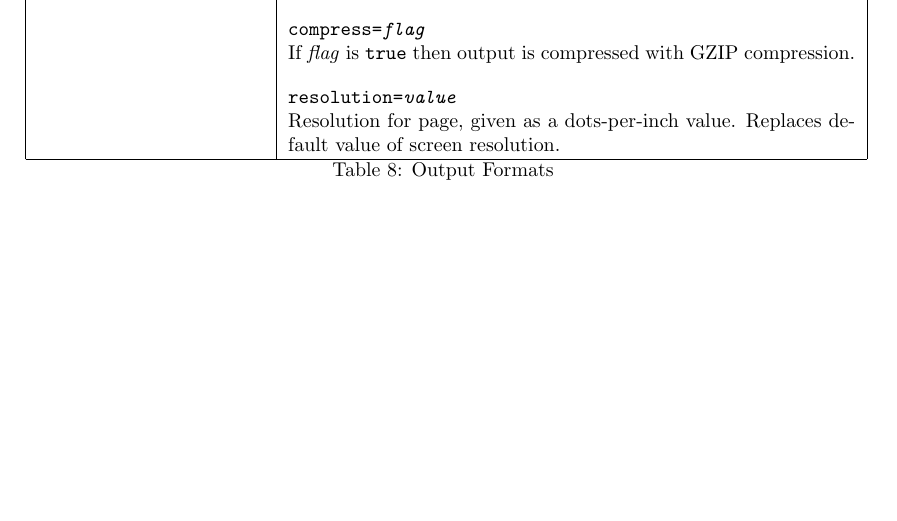
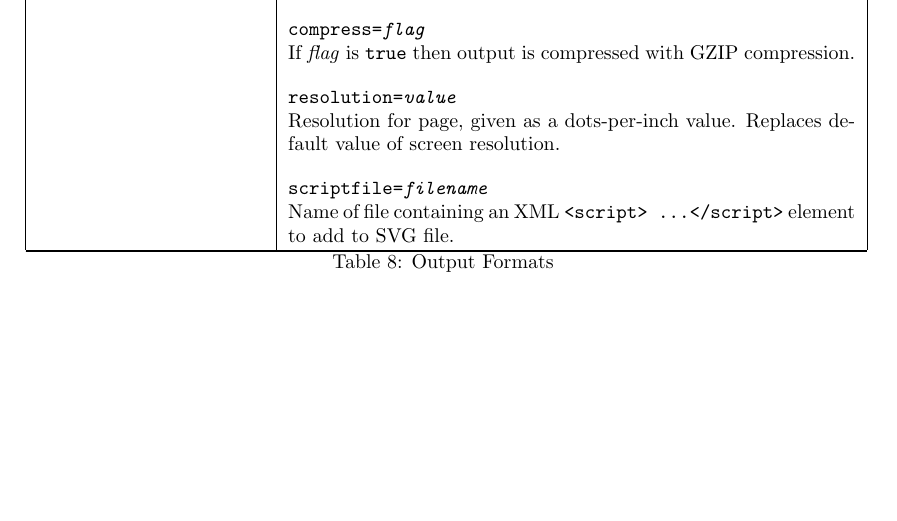
Before and after one commit to simoc/mapyrus, a LaTeX document (userdoc/mapyrus.tex, which reads userdoc/reference.tex): part of page 72 of 81 before the commit and part of page 73 of 82 after it, cut so that both start at the same text, the shorter picture padded with empty space. Compiled offline with pdfLaTeX.

Commit message:
Describe new scriptfile= option for SVG output.

```diff
--- a/userdoc/reference.tex
+++ b/userdoc/reference.tex
@@ -2168,7 +2168,13 @@ compression.
 \texttt{resolution=\textit{value}}
 
 Resolution for page, given as a dots-per-inch value.  Replaces
-default value of screen resolution. \\
+default value of screen resolution.
+
+\vspace{10pt}
+\texttt{scriptfile=\textit{filename}}
+
+Name of file containing an XML \texttt{<script> \ldots </script>}
+element to add to SVG file. \\
 
 \hline
 
```
